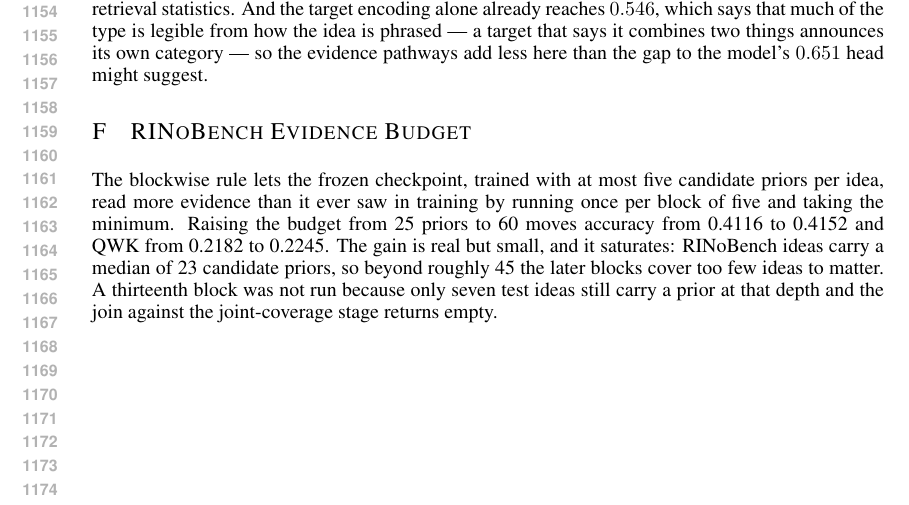
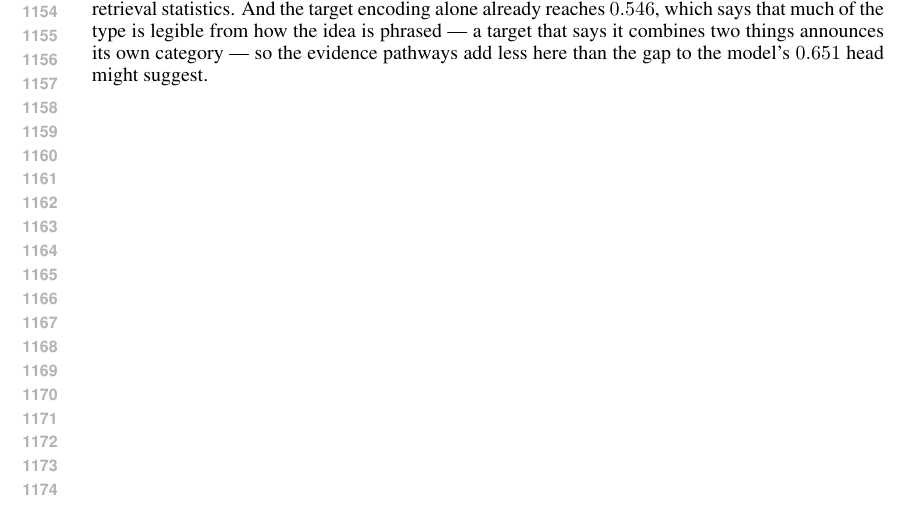
Before and after one commit to plutokang/iclr_egrd, a LaTeX paper (iclr2027/main.tex): part of page 22 of 22, cut so that both start at the same text. Compiled offline with pdfLaTeX.

Commit message:
删除无用内容

```diff
--- a/iclr2027/main.tex
+++ b/iclr2027/main.tex
@@ -92,18 +92,4 @@ sensitive to where the grade boundaries are placed.
 
 \input{sections/contribution_geometry}
 
-\section{RINoBench Evidence Budget}
-\label{app:rinobench}
-\label{app:budget}
-
-The blockwise rule lets the frozen checkpoint, trained with at most five
-candidate priors per idea, read more evidence than it ever saw in training by
-running once per block of five and taking the minimum. Raising the budget from
-25 priors to 60 moves accuracy from 0.4116 to 0.4152 and QWK from 0.2182 to
-0.2245. The gain is real but small, and it saturates: RINoBench ideas carry a
-median of 23 candidate priors, so beyond roughly 45 the later blocks cover too
-few ideas to matter. A thirteenth block was not run because only seven test
-ideas still carry a prior at that depth and the join against the joint-coverage
-stage returns empty.
-
 \end{document}
```
Also changed, not shown: iclr2027/main.pdf.
